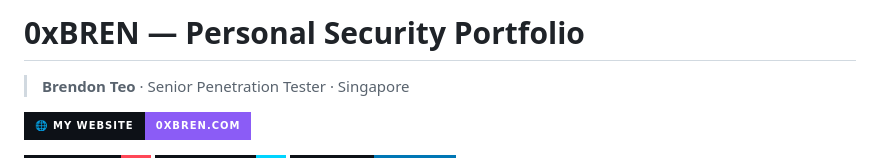
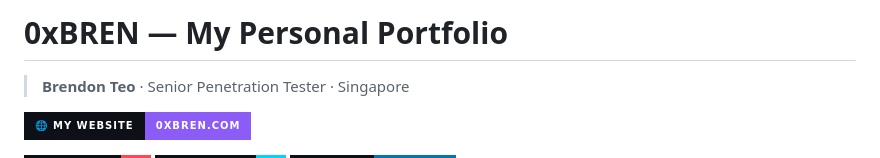
Before and after one commit to brendontkl/My-Portfolio, a Markdown page: README.md, the part around the change. Rendered like a GitHub page; badges without logos.

```diff
--- a/README.md
+++ b/README.md
@@ -1,4 +1,4 @@
-# 0xBREN — Personal Security Portfolio
+# 0xBREN — My Personal Portfolio
 > **Brendon Teo** · Senior Penetration Tester · Singapore
 
 [![My Website](https://img.shields.io/badge/🌐_My_Website-0xbren.com-8b5cf6?style=for-the-badge&labelColor=0d1117)](https://0xbren.com)
```
